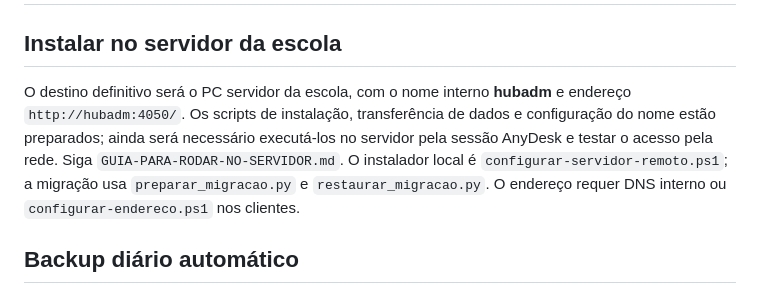
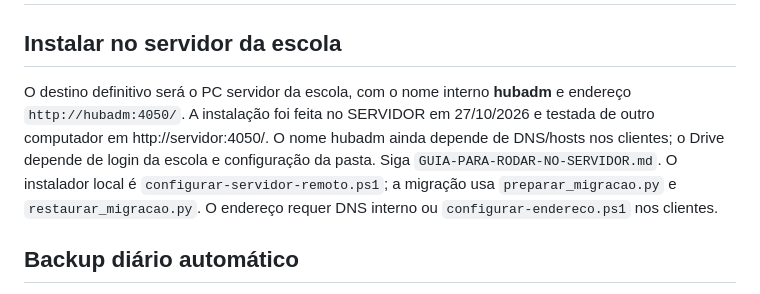
Before and after one commit to VikThorSkynet/Hub_Number_One, a Markdown page: LEIA-ME.md, the part around the change. Drawn GitHub-style.

```diff
--- a/LEIA-ME.md
+++ b/LEIA-ME.md
@@ -2,7 +2,7 @@
 
 ## Instalar no servidor da escola
 
-O destino definitivo será o PC servidor da escola, com o nome interno **hubadm** e endereço `http://hubadm:4050/`. Os scripts de instalação, transferência de dados e configuração do nome estão preparados; ainda será necessário executá-los no servidor pela sessão AnyDesk e testar o acesso pela rede. Siga `GUIA-PARA-RODAR-NO-SERVIDOR.md`. O instalador local é `configurar-servidor-remoto.ps1`; a migração usa `preparar_migracao.py` e `restaurar_migracao.py`. O endereço requer DNS interno ou `configurar-endereco.ps1` nos clientes.
+O destino definitivo será o PC servidor da escola, com o nome interno **hubadm** e endereço `http://hubadm:4050/`. A instalação foi feita no SERVIDOR em 27/10/2026 e testada de outro computador em http://servidor:4050/. O nome hubadm ainda depende de DNS/hosts nos clientes; o Drive depende de login da escola e configuração da pasta. Siga `GUIA-PARA-RODAR-NO-SERVIDOR.md`. O instalador local é `configurar-servidor-remoto.ps1`; a migração usa `preparar_migracao.py` e `restaurar_migracao.py`. O endereço requer DNS interno ou `configurar-endereco.ps1` nos clientes.
 
 ## Backup diário automático
 
```
Also changed, not shown: AGENTS.md (+4 -2 lines).
